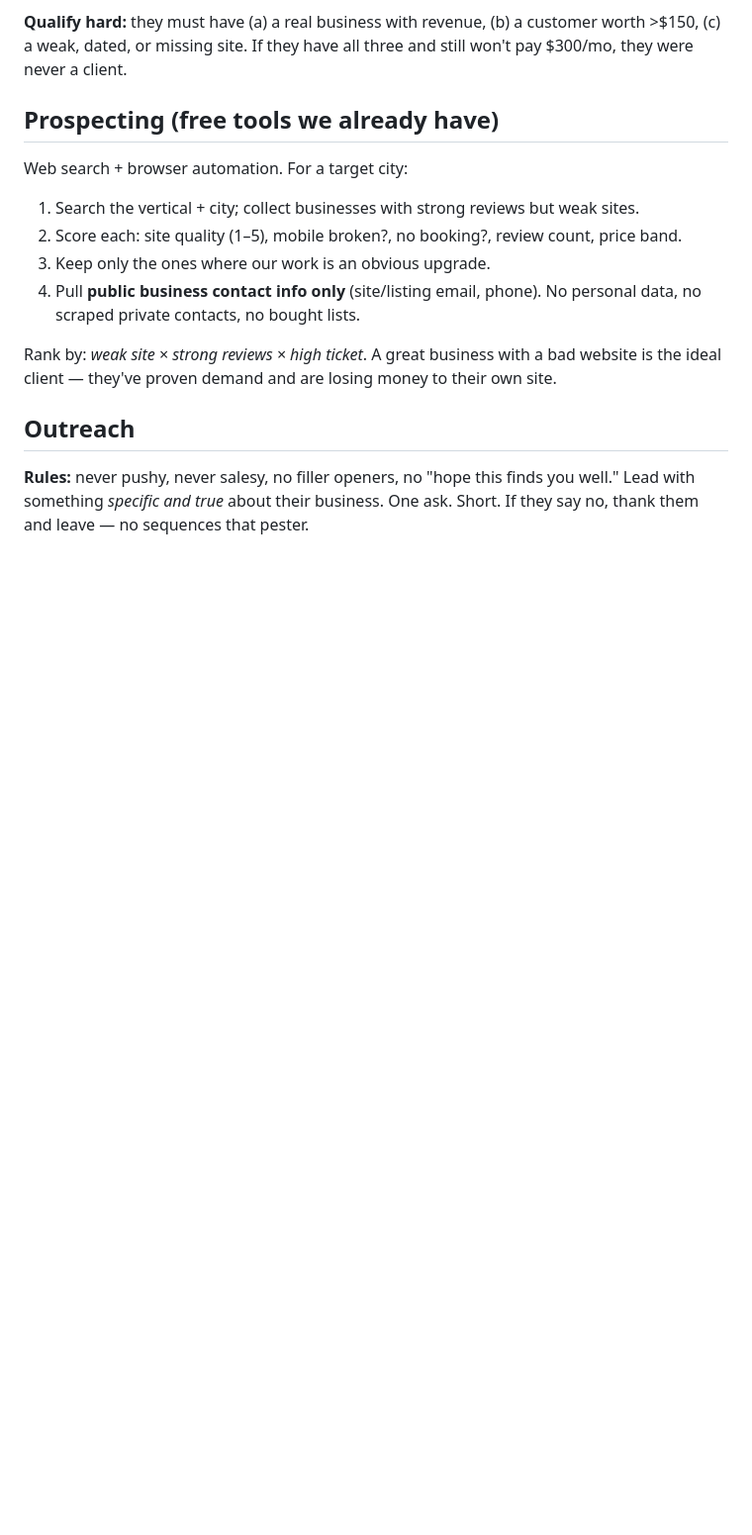
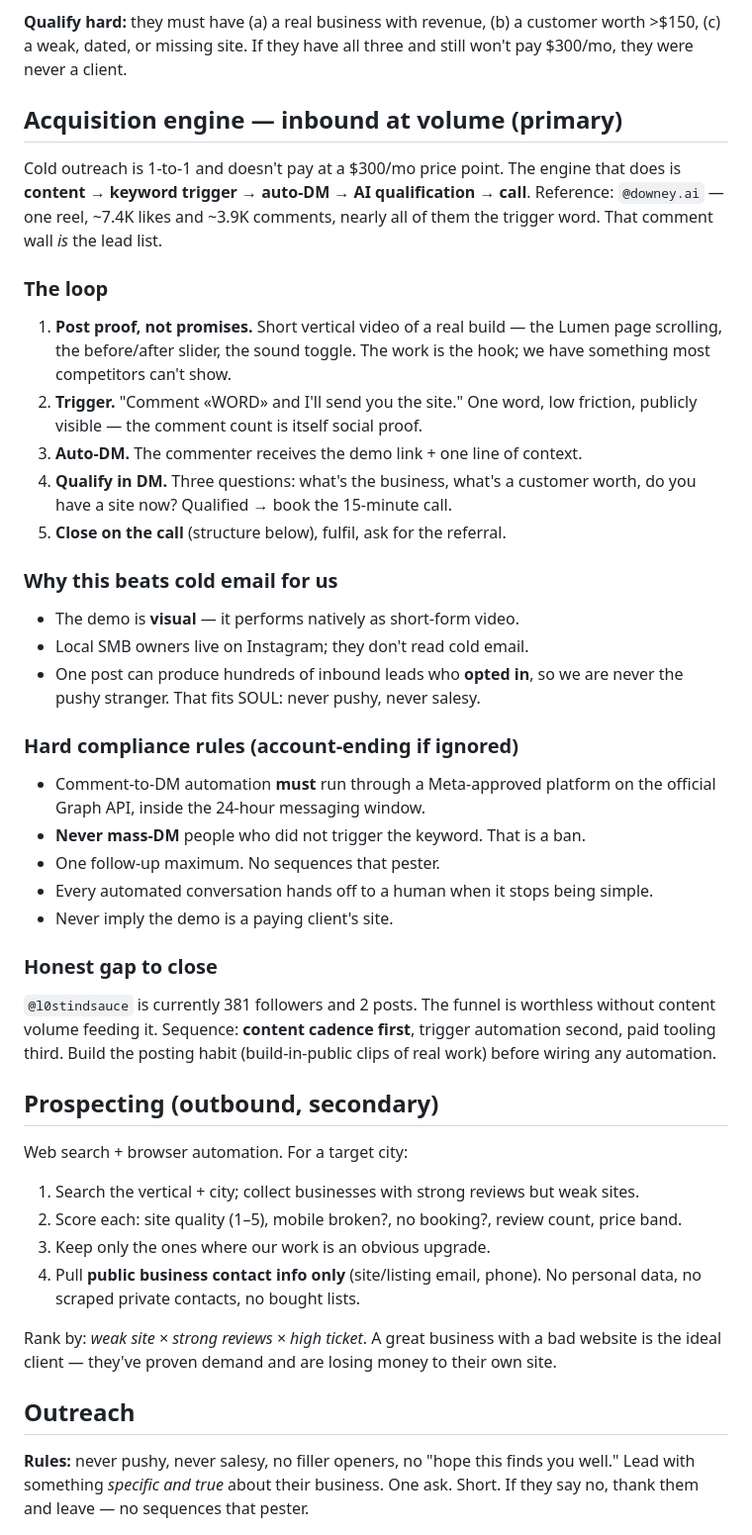
Before and after one commit to Juanrivaslucena-source/scorpion-7.0, a Markdown page: org/SALES.md, the part around the change. Shown at 99% size. Drawn GitHub-style; blank space fills up the shorter version.

Commit message:
Add inbound acquisition engine to sales playbook
Reference: @downey.ai comment-to-DM funnel (one reel, ~3.9K keyword comments =
the lead list). Cold 1-to-1 outreach does not pay at a $300/mo price point;
1-to-many inbound does.

- Documents the loop: proof-content -> keyword trigger -> auto-DM -> DM
  qualification -> 15-min call -> fulfil -> referral.
- Why it fits us: the demo performs natively as short-form video, local SMB
  owners live on Instagram, and opt-in leads keep us inside SOUL's never-pushy
  rule.
- Hard compliance rules: Meta-approved platform on the official Graph API only,
  24-hour window, never mass-DM non-triggering users, one follow-up max, human
  handoff, never imply the demo is a paying client.
- Names the honest gap: the account is 381 followers / 2 posts, so content
  cadence comes before automation, and paid tooling comes last.
- Demotes cold prospecting to secondary.

Co-Authored-By: Claude Opus 4.8 <noreply@anthropic.com>
Claude-Session: https://claude.ai/code/session_014Qm19HFxdpFhYtKSiv9Mxb

```diff
--- a/org/SALES.md
+++ b/org/SALES.md
@@ -32,7 +32,49 @@ to their card processor. We trade a big cheque for a durable relationship.
 customer worth >$150, (c) a weak, dated, or missing site. If they have all three
 and still won't pay $300/mo, they were never a client.
 
-## Prospecting (free tools we already have)
+## Acquisition engine — inbound at volume (primary)
+
+Cold outreach is 1-to-1 and doesn't pay at a $300/mo price point. The engine
+that does is **content → keyword trigger → auto-DM → AI qualification → call**.
+Reference: `@downey.ai` — one reel, ~7.4K likes and ~3.9K comments, nearly all
+of them the trigger word. That comment wall *is* the lead list.
+
+### The loop
+
+1. **Post proof, not promises.** Short vertical video of a real build — the
+   Lumen page scrolling, the before/after slider, the sound toggle. The work is
+   the hook; we have something most competitors can't show.
+2. **Trigger.** "Comment «WORD» and I'll send you the site." One word, low
+   friction, publicly visible — the comment count is itself social proof.
+3. **Auto-DM.** The commenter receives the demo link + one line of context.
+4. **Qualify in DM.** Three questions: what's the business, what's a customer
+   worth, do you have a site now? Qualified → book the 15-minute call.
+5. **Close on the call** (structure below), fulfil, ask for the referral.
+
+### Why this beats cold email for us
+
+- The demo is **visual** — it performs natively as short-form video.
+- Local SMB owners live on Instagram; they don't read cold email.
+- One post can produce hundreds of inbound leads who **opted in**, so we are
+  never the pushy stranger. That fits SOUL: never pushy, never salesy.
+
+### Hard compliance rules (account-ending if ignored)
+
+- Comment-to-DM automation **must** run through a Meta-approved platform on the
+  official Graph API, inside the 24-hour messaging window.
+- **Never mass-DM** people who did not trigger the keyword. That is a ban.
+- One follow-up maximum. No sequences that pester.
+- Every automated conversation hands off to a human when it stops being simple.
+- Never imply the demo is a paying client's site.
+
+### Honest gap to close
+
+`@l0stindsauce` is currently 381 followers and 2 posts. The funnel is worthless
+without content volume feeding it. Sequence: **content cadence first**, trigger
+automation second, paid tooling third. Build the posting habit (build-in-public
+clips of real work) before wiring any automation.
+
+## Prospecting (outbound, secondary)
 
 Web search + browser automation. For a target city:
 1. Search the vertical + city; collect businesses with strong reviews but weak sites.
```
